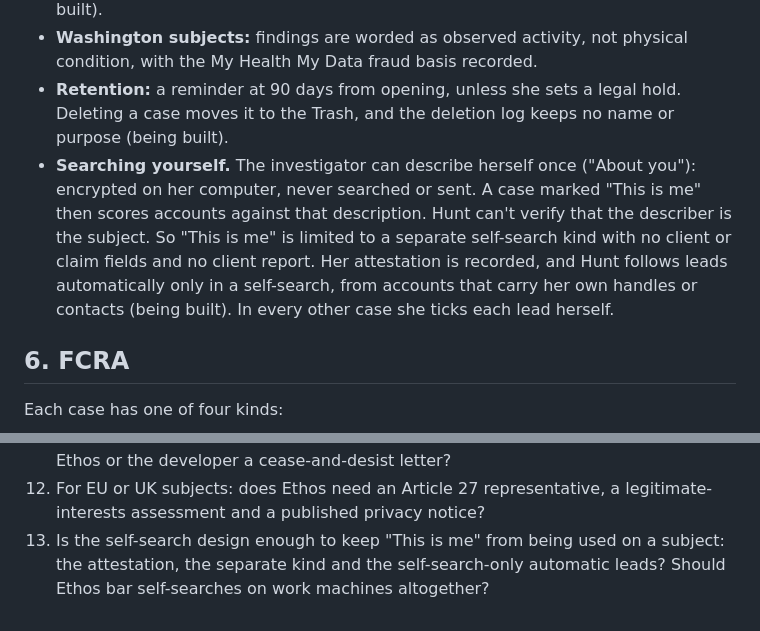
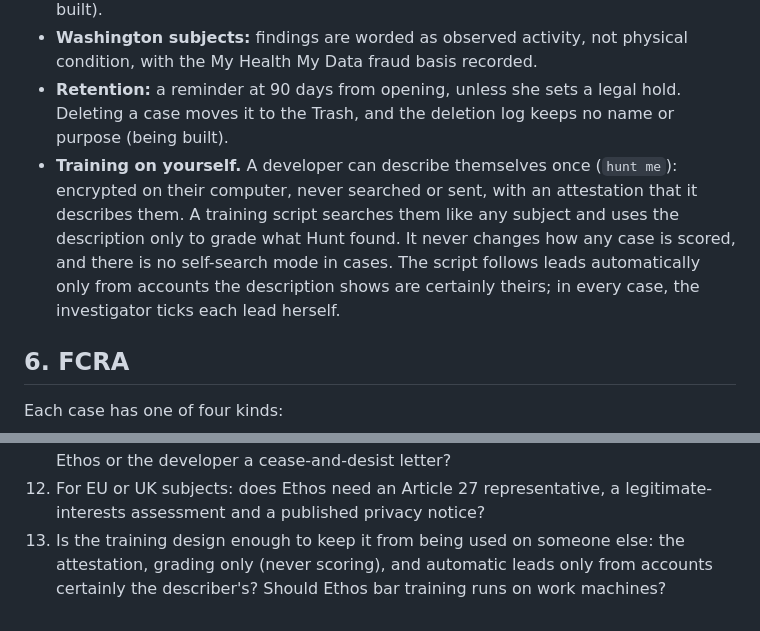
Before and after one commit to als7294/hunt, a Markdown page: docs/for-counsel.md, 2 parts joined by grey strips. GitHub-like rendering.

```diff
--- a/docs/for-counsel.md
+++ b/docs/for-counsel.md
@@ -43,7 +43,7 @@ Hunt then hashes and stores each file, extracts the posts, and scans the media w
 - **Associates** (family, friends, commenters, co-parties in records): Hunt keeps only their name and the items they appear in. It never searches, contacts or profiles them, and never names a child. Reports state what was observed, with citations, never a relationship as fact; employment screenings leave associates out (being built).
 - **Washington subjects:** findings are worded as observed activity, not physical condition, with the My Health My Data fraud basis recorded.
 - **Retention:** a reminder at 90 days from opening, unless she sets a legal hold. Deleting a case moves it to the Trash, and the deletion log keeps no name or purpose (being built).
-- **Searching yourself.** The investigator can describe herself once ("About you"): encrypted on her computer, never searched or sent. A case marked "This is me" then scores accounts against that description. Hunt can't verify that the describer is the subject. So "This is me" is limited to a separate self-search kind with no client or claim fields and no client report. Her attestation is recorded, and Hunt follows leads automatically only in a self-search, from accounts that carry her own handles or contacts (being built). In every other case she ticks each lead herself.
+- **Training on yourself.** A developer can describe themselves once (`hunt me`): encrypted on their computer, never searched or sent, with an attestation that it describes them. A training script searches them like any subject and uses the description only to grade what Hunt found. It never changes how any case is scored, and there is no self-search mode in cases. The script follows leads automatically only from accounts the description shows are certainly theirs; in every case, the investigator ticks each lead herself.
 
 ## 6. FCRA
 
@@ -90,4 +90,4 @@ Only two things leave her computer. Search terms reach the sites being searched,
 10. Should Ethos seek X's written approval to use its API, or a vendor contract with a lawful-collection warranty and indemnity?
 11. What is the response plan if a platform disables an investigator's account, or sends Ethos or the developer a cease-and-desist letter?
 12. For EU or UK subjects: does Ethos need an Article 27 representative, a legitimate-interests assessment and a published privacy notice?
-13. Is the self-search design enough to keep "This is me" from being used on a subject: the attestation, the separate kind and the self-search-only automatic leads? Should Ethos bar self-searches on work machines altogether?
+13. Is the training design enough to keep it from being used on someone else: the attestation, grading only (never scoring), and automatic leads only from accounts certainly the describer's? Should Ethos bar training runs on work machines?
```
Also changed, not shown: docs/research/compliance-audit.md (+2 -0 lines), docs/research/legal.md (+11 -11 lines).
